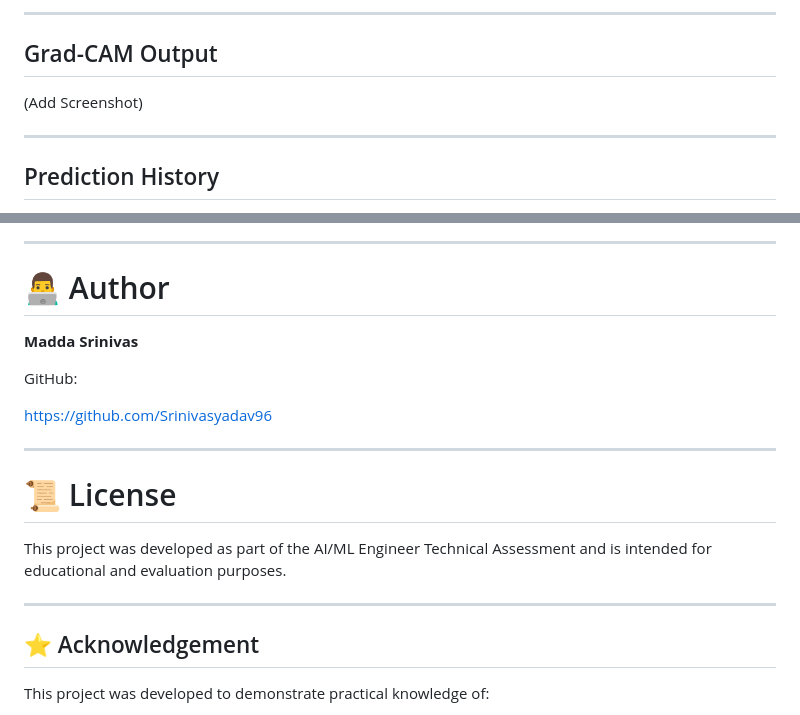
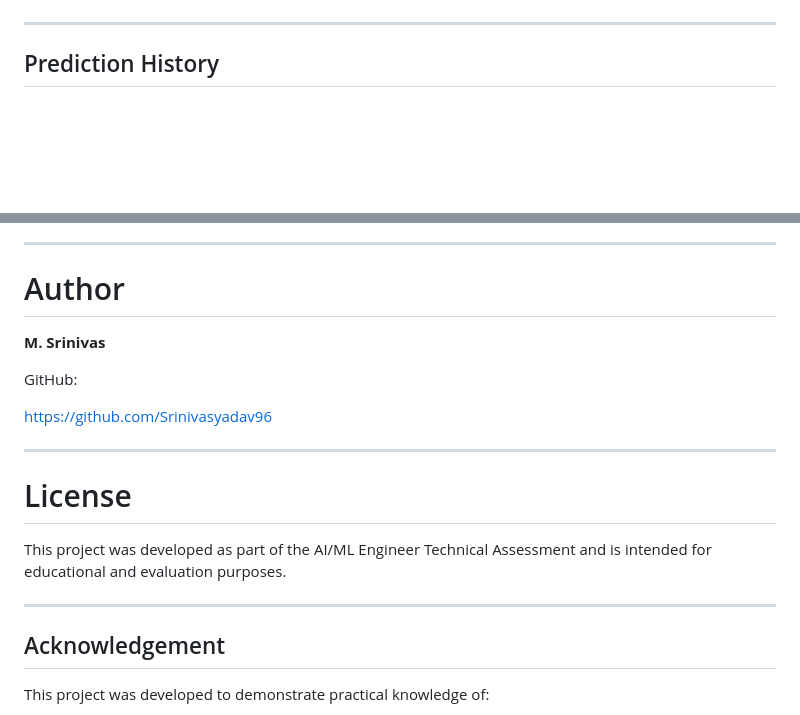
Before and after one commit to Srinivasyadav96/AI-Medical-Intelligence-Platform, a Markdown page: README.md, 2 parts joined by grey strips. GitHub-like rendering; blank space fills up the shorter version.

```diff
--- a/README.md
+++ b/README.md
@@ -207,9 +212,4 @@ Returns prediction history in JSON format.
 
----
-
-## Grad-CAM Output
-
-(Add Screenshot)
 
 ---
 
@@ -308,9 +309,9 @@ Live deployment is not included in this submission.
 
 ---
 
-# 👨‍💻 Author
+#  Author
 
-**Madda Srinivas**
+**M. Srinivas**
 
 GitHub:
 
@@ -318,13 +319,13 @@ https://github.com/Srinivasyadav96
 
 ---
 
-# 📜 License
+#  License
 
 This project was developed as part of the AI/ML Engineer Technical Assessment and is intended for educational and evaluation purposes.
 
 ---
 
-## ⭐ Acknowledgement
+##  Acknowledgement
 
 This project was developed to demonstrate practical knowledge of:
 
```
Also changed, not shown: other parts of README.md (+13 -7 lines).
